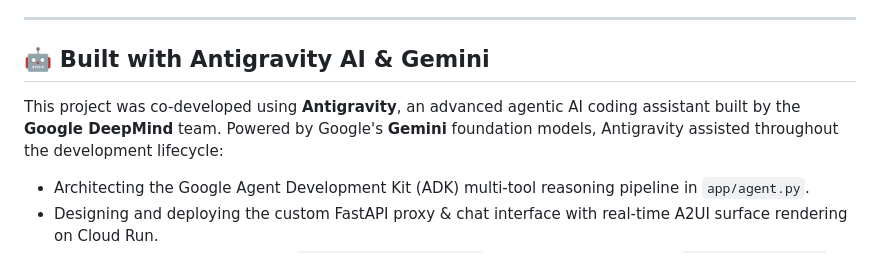
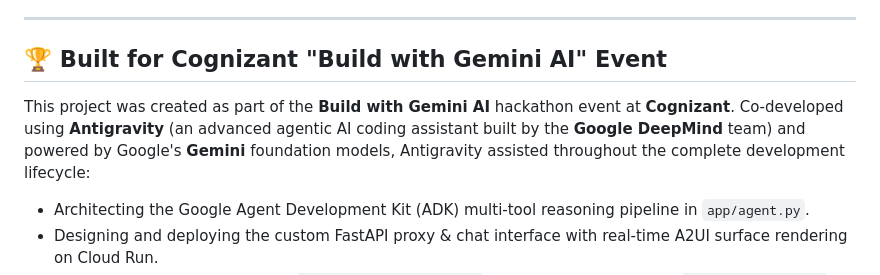
Before and after one commit to Vimal007Vimal/sprout-and-sage, a Markdown page: README.md, the part around the change. Drawn GitHub-style.

Commit message:
Update README with Cognizant Build with Gemini AI event details

```diff
--- a/README.md
+++ b/README.md
@@ -6,9 +6,9 @@
 
 ---
 
-## 🤖 Built with Antigravity AI & Gemini
+## 🏆 Built for Cognizant "Build with Gemini AI" Event
 
-This project was co-developed using **Antigravity**, an advanced agentic AI coding assistant built by the **Google DeepMind** team. Powered by Google's **Gemini** foundation models, Antigravity assisted throughout the development lifecycle:
+This project was created as part of the **Build with Gemini AI** hackathon event at **Cognizant**. Co-developed using **Antigravity** (an advanced agentic AI coding assistant built by the **Google DeepMind** team) and powered by Google's **Gemini** foundation models, Antigravity assisted throughout the complete development lifecycle:
 - Architecting the Google Agent Development Kit (ADK) multi-tool reasoning pipeline in `app/agent.py`.
 - Designing and deploying the custom FastAPI proxy & chat interface with real-time A2UI surface rendering on Cloud Run.
 - Integrating Vertex AI Imagen 3 (`imagen-3.0-generate-002`) and Gemini Omni Flash (`gemini-omni-flash-preview`) for multi-modal image and video generation.
```
